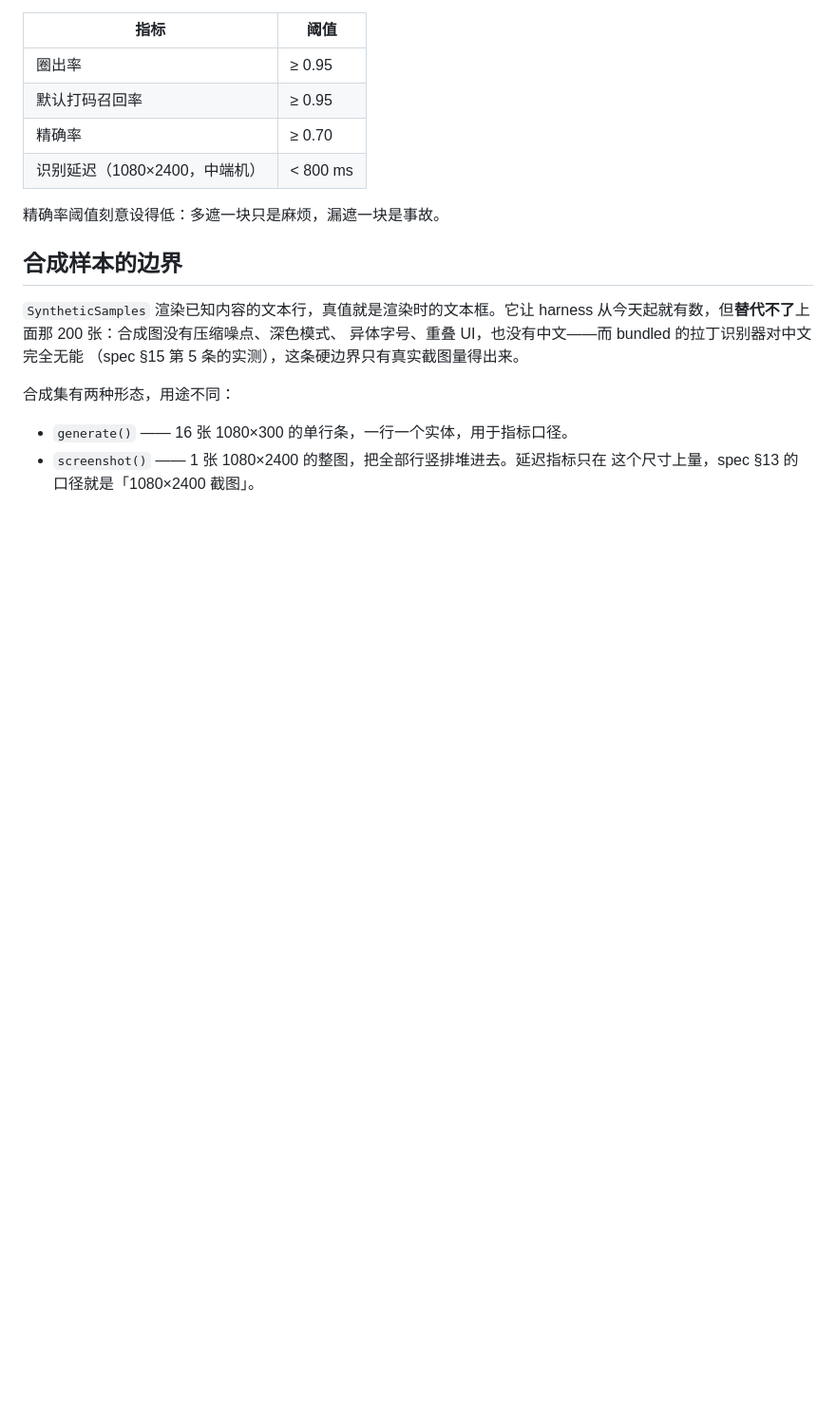
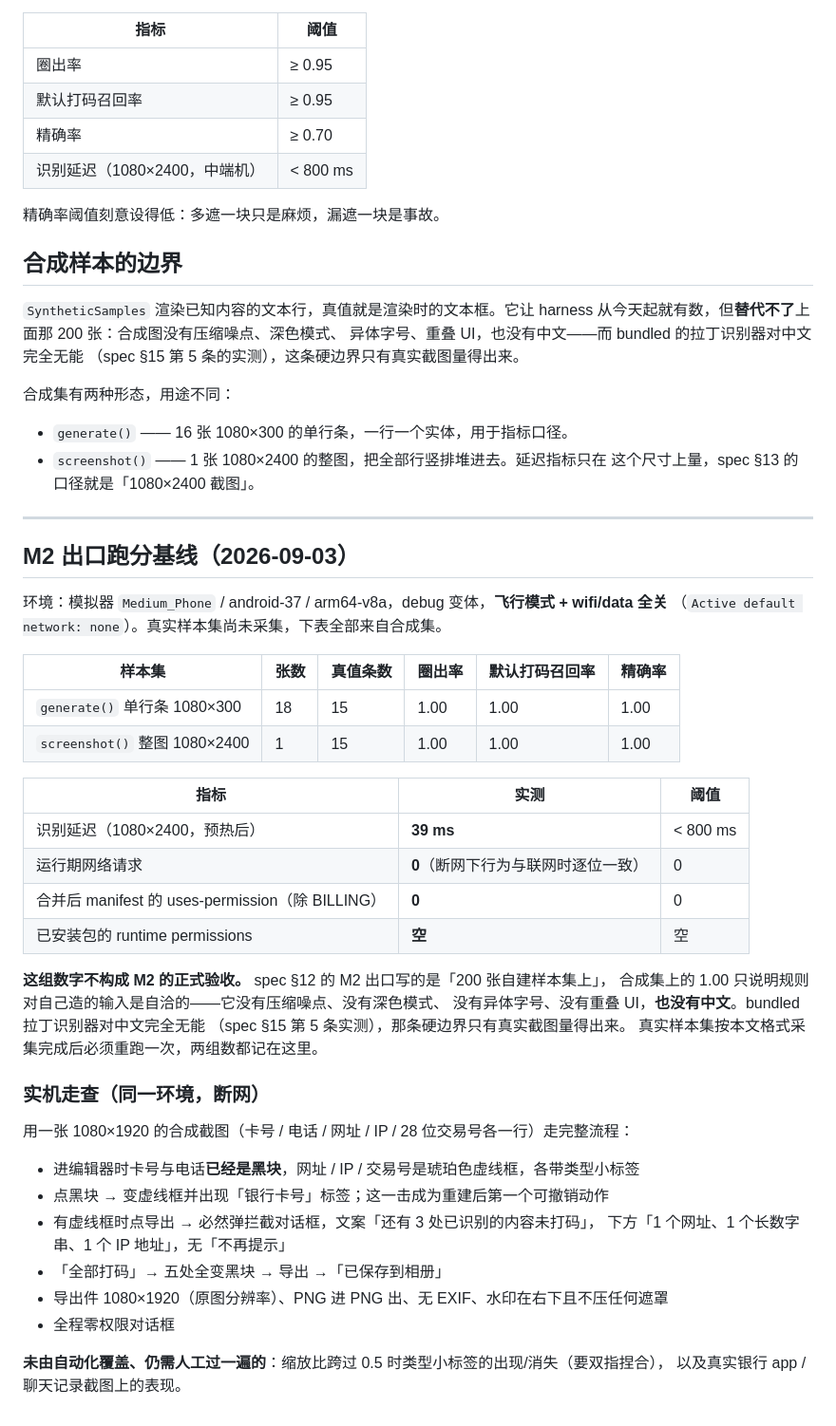
Before and after one commit to FlintyLemming/yomark, a Markdown page: docs/eval-sample-set.md, the part around the change. Shown at 95% size. Drawn GitHub-style; blank space fills up the shorter version.

Commit message:
docs: record M2 exit metrics and spec §15 verification results
- spec §15.1 复验：接上编辑器后再验一遍断网，25 条 instrumented 全绿，
  指标与联网时逐位一致；已安装包 dumpsys 显示 runtime permissions 为空，
  设备侧也确认零权限，不只是合并 manifest 上的断言。
- spec §15.2 标记为已修并实测：am kill 进程后重启，图与整棵 plan 原样回来，
  不重跑识别；撤销栈如期不恢复。记下与原文取舍不同的一处（不加「导出成功时清理」）。
- spec §15.5 的两条建议标记为已落地，附实机验证结果。
- docs/eval-sample-set.md 追加 M2 出口跑分基线与实机走查记录，
  并写明这组数字不构成正式验收——真实 200 张样本集尚未采集。
- 计划 04 追加执行记录：五处与计划文本的偏差 + 三件 §15 甩过来的事 +
  仍需人工过一遍的清单。

Co-Authored-By: Claude Opus 5 <noreply@anthropic.com>
Claude-Session: https://claude.ai/code/session_01M1KkEFhNVN7gFLoUwFz9Uz

```diff
--- a/docs/eval-sample-set.md
+++ b/docs/eval-sample-set.md
@@ -89,3 +89,43 @@ adb logcat -d -s System.out:I | grep DAMA-EVAL
 - `generate()` —— 16 张 1080×300 的单行条，一行一个实体，用于指标口径。
 - `screenshot()` —— 1 张 1080×2400 的整图，把全部行竖排堆进去。延迟指标只在
   这个尺寸上量，spec §13 的口径就是「1080×2400 截图」。
+
+---
+
+## M2 出口跑分基线（2026-09-03）
+
+环境：模拟器 `Medium_Phone` / android-37 / arm64-v8a，debug 变体，**飞行模式 + wifi/data 全关**
+（`Active default network: none`）。真实样本集尚未采集，下表全部来自合成集。
+
+| 样本集 | 张数 | 真值条数 | 圈出率 | 默认打码召回率 | 精确率 |
+|---|---|---|---|---|---|
+| `generate()` 单行条 1080×300 | 18 | 15 | 1.00 | 1.00 | 1.00 |
+| `screenshot()` 整图 1080×2400 | 1 | 15 | 1.00 | 1.00 | 1.00 |
+
+| 指标 | 实测 | 阈值 |
+|---|---|---|
+| 识别延迟（1080×2400，预热后） | **39 ms** | < 800 ms |
+| 运行期网络请求 | **0**（断网下行为与联网时逐位一致） | 0 |
+| 合并后 manifest 的 uses-permission（除 BILLING） | **0** | 0 |
+| 已安装包的 runtime permissions | **空** | 空 |
+
+**这组数字不构成 M2 的正式验收。** spec §12 的 M2 出口写的是「200 张自建样本集上」，
+合成集上的 1.00 只说明规则对自己造的输入是自洽的——它没有压缩噪点、没有深色模式、
+没有异体字号、没有重叠 UI，**也没有中文**。bundled 拉丁识别器对中文完全无能
+（spec §15 第 5 条实测），那条硬边界只有真实截图量得出来。
+真实样本集按本文格式采集完成后必须重跑一次，两组数都记在这里。
+
+### 实机走查（同一环境，断网）
+
+用一张 1080×1920 的合成截图（卡号 / 电话 / 网址 / IP / 28 位交易号各一行）走完整流程：
+
+- 进编辑器时卡号与电话**已经是黑块**，网址 / IP / 交易号是琥珀色虚线框，各带类型小标签
+- 点黑块 → 变虚线框并出现「银行卡号」标签；这一击成为重建后第一个可撤销动作
+- 有虚线框时点导出 → 必然弹拦截对话框，文案「还有 3 处已识别的内容未打码」，
+  下方「1 个网址、1 个长数字串、1 个 IP 地址」，无「不再提示」
+- 「全部打码」→ 五处全变黑块 → 导出 →「已保存到相册」
+- 导出件 1080×1920（原图分辨率）、PNG 进 PNG 出、无 EXIF、水印在右下且不压任何遮罩
+- 全程零权限对话框
+
+**未由自动化覆盖、仍需人工过一遍的**：缩放比跨过 0.5 时类型小标签的出现/消失（要双指捏合），
+以及真实银行 app / 聊天记录截图上的表现。
```
Also changed, not shown: 2 other files.
